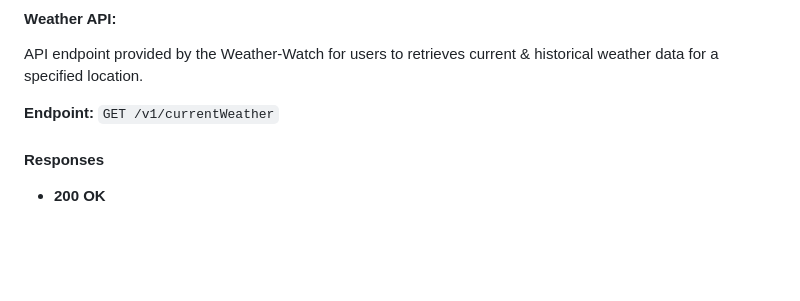
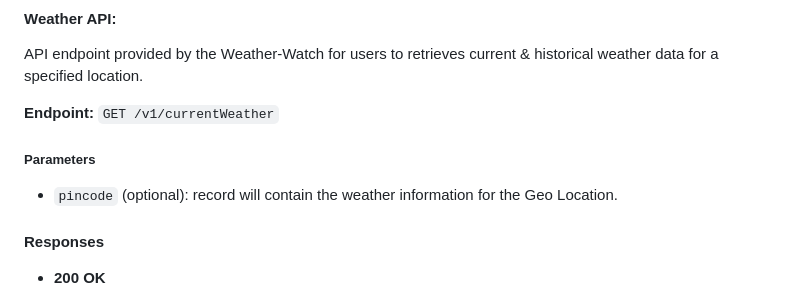
Before and after one commit to amolpratap-singh/Weather-Watch, a Markdown page: README.md, the part around the change. Drawn GitHub-style; blank space fills up the shorter version.

Commit message:
README update API params

```diff
--- a/README.md
+++ b/README.md
@@ -32,6 +32,10 @@ The Weather-Watch App utilizes the following APIs:
 API endpoint provided by the Weather-Watch for users to retrieves current & historical weather data for a specified location.
 
 **Endpoint:** `GET /v1/currentWeather`
+
+##### Parameters
+
+- `pincode` (optional): record will contain the weather information for the Geo Location.
 
 #### Responses
 
```
